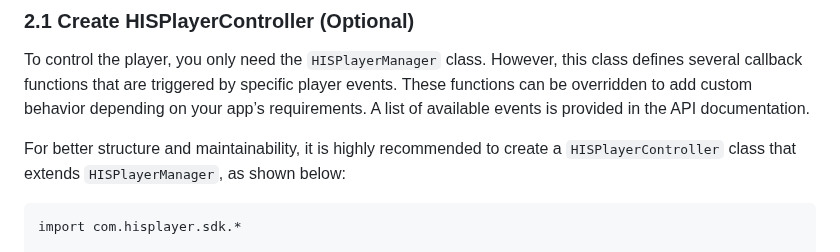
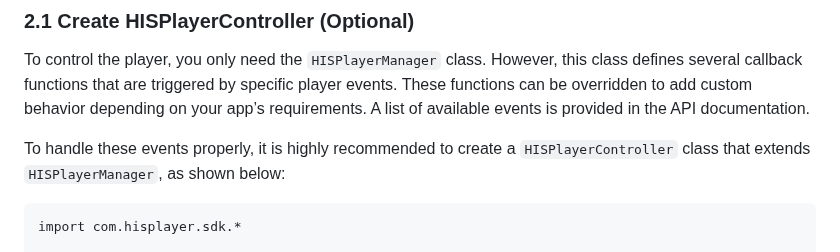
Before and after one commit to HISPlayer/MetaSpatial-SDK, a Markdown page: quickstart-guide.md, the part around the change. GitHub-like rendering.

````diff
--- a/quickstart-guide.md
+++ b/quickstart-guide.md
@@ -57,7 +57,7 @@ hisPlayerManager.setLogLevel(LogLevel.INFO)
 ### 2.1 Create HISPlayerController (Optional)
 To control the player, you only need the `HISPlayerManager` class. However, this class defines several callback functions that are triggered by specific player events. These functions can be overridden to add custom behavior depending on your app’s requirements. A list of available events is provided in the API documentation.
 
-For better structure and maintainability, it is highly recommended to create a `HISPlayerController` class that extends `HISPlayerManager`, as shown below:
+To handle these events properly, it is highly recommended to create a `HISPlayerController` class that extends `HISPlayerManager`, as shown below:
 ```
 import com.hisplayer.sdk.*
 
````
